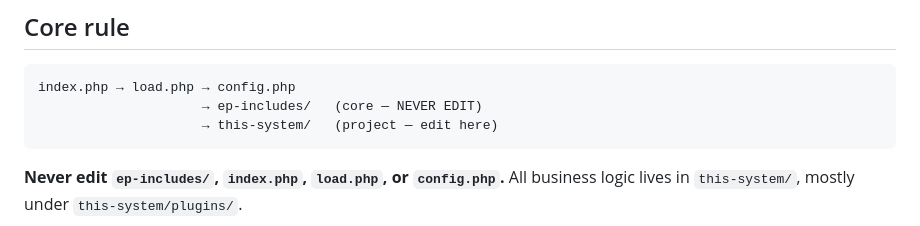
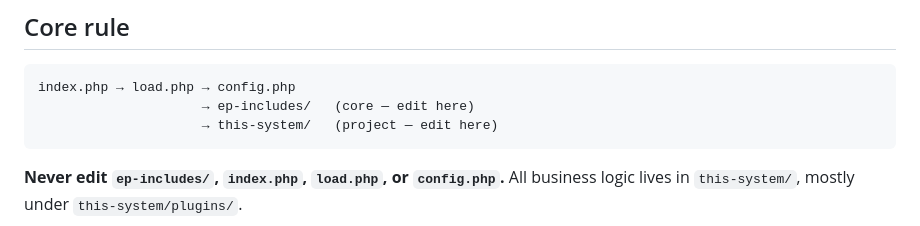
Before and after one commit to alexfranulovic/PyroSoft, a Markdown page: CLAUDE.md, the part around the change. Drawn GitHub-style.

````diff
--- a/CLAUDE.md
+++ b/CLAUDE.md
@@ -6,7 +6,7 @@ SaaS platform built on **PyroSoft CMS** (proprietary PHP framework by EUPHORIA S
 
 ```
 index.php → load.php → config.php
-                     → ep-includes/   (core — NEVER EDIT)
+                     → ep-includes/   (core — edit here)
                      → this-system/   (project — edit here)
 ```
 
````
